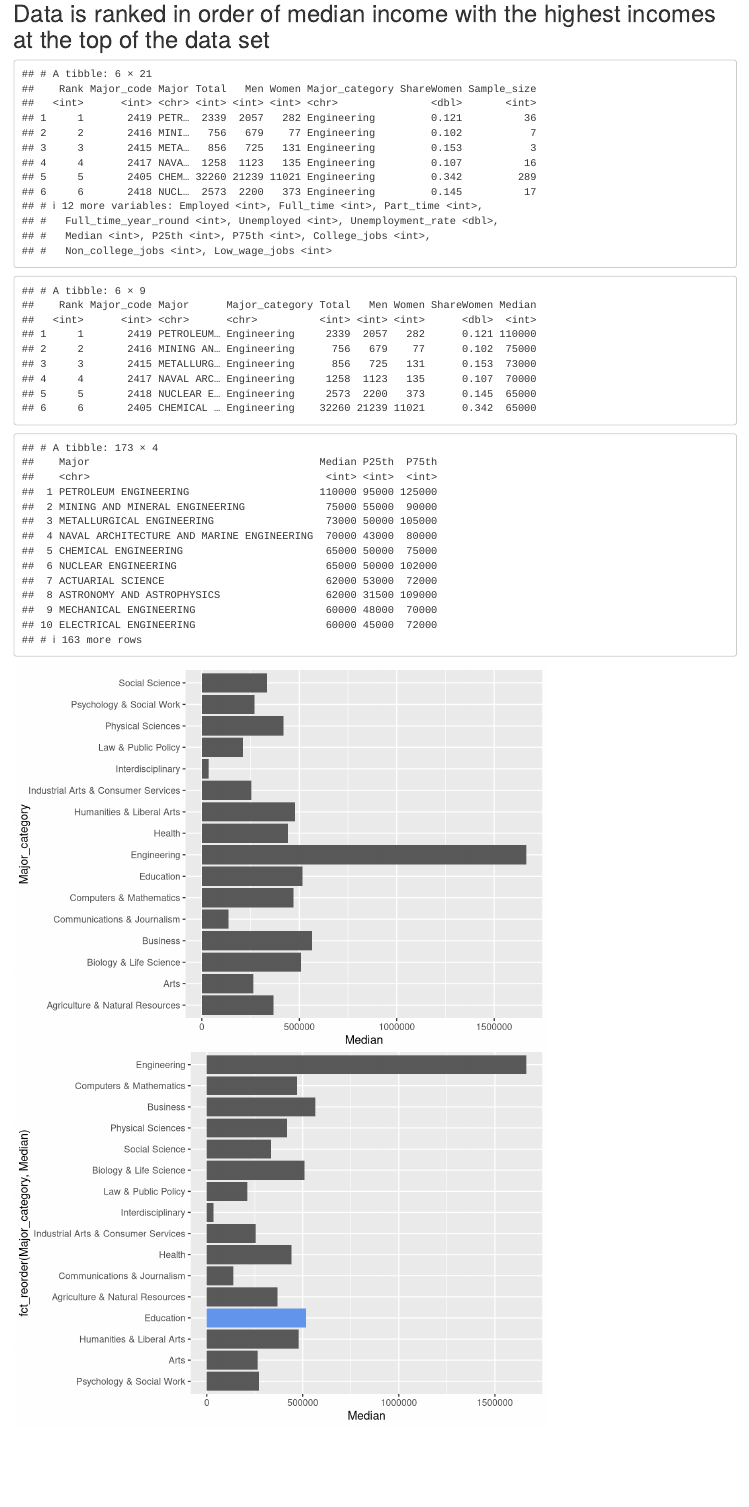
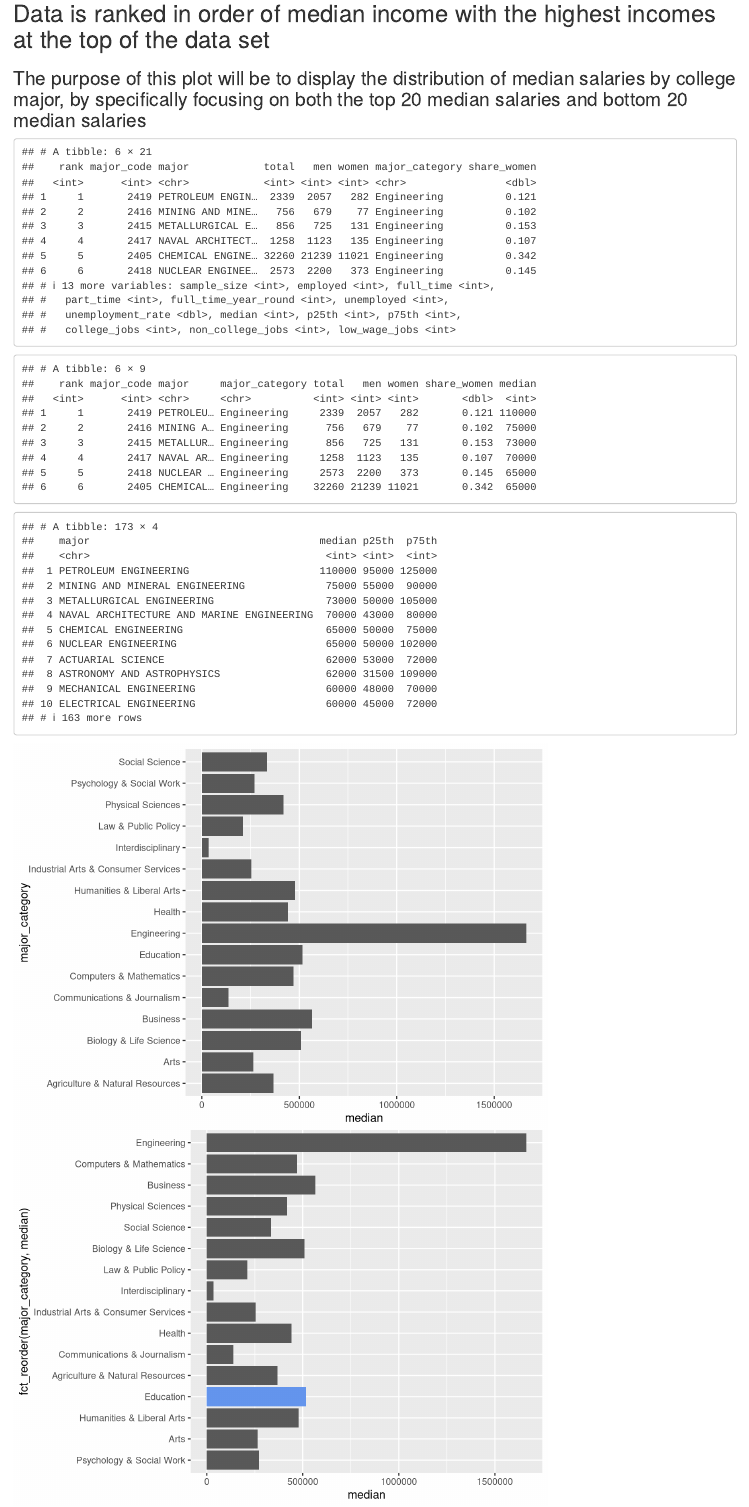
Before and after one commit to Jim-Wright90/edld_winter_610_final_project, an R Markdown document (scripts/EDLD 610 Winter 2020 Final Project.Rmd): the page in a window 1100 px wide, from 200 px down. Rendered offline with R 4.5, knitr and Pandoc, with nearby package versions; column names are cleaned by a stand-in for the janitor package.

Commit message:
More plot edits for Plot 1 draft

````diff
--- a/scripts/EDLD 610 Winter 2020 Final Project.Rmd
+++ b/scripts/EDLD 610 Winter 2020 Final Project.Rmd
@@ -37,68 +43,94 @@ women_stem <- import(here("data", "women-stem.csv"),
 
 # Plot 1
 ## Data is ranked in order of median income with the highest incomes at the top of the data set
+### The purpose of this plot will be to display the distribution of median salaries by college major, by specifically focusing on both the top 20 median salaries and bottom 20 median salaries
 ```{r plot 1, include=TRUE}
 
 head(recent_grads)
 head(women_stem)
 
 recent_grads %>%
-  select(Major, Median, P25th, P75th)
+  select(major, median, p25th, p75th)
 
 
-ggplot(recent_grads, aes(Major_category, Median)) +
+ggplot(recent_grads, aes(major_category, median)) +
   geom_col() +
   coord_flip()
 
-ggplot(recent_grads, aes(fct_reorder(Major_category, Median), Median)) +
+ggplot(recent_grads, aes(fct_reorder(major_category, median), median)) +
   geom_col() +
   geom_col(fill = "cornflowerblue",
-  data = filter(recent_grads, Major_category == "Education")) +
+  data = filter(recent_grads, major_category == "Education")) +
   coord_flip()
 
-
-ggplot(recent_grads, aes(fct_reorder(Major, Median), Median)) +
-  geom_col(aes(fill = Major_category),
+ggplot(recent_grads, aes(fct_reorder(major, median), median)) +
+  geom_col(aes(fill = major_category),
   alpha = 0.7) +
   scale_fill_viridis_d() +
   coord_flip()
 
-ggplot(recent_grads, aes(fct_reorder(Major, Median), Median)) +
+ggplot(recent_grads, aes(fct_reorder(major, median), median)) +
   geom_col(alpha = 0.7) +
-  facet_wrap(~Major_category, ncol = 1) +
+  facet_wrap(~major_category, ncol = 1) +
   coord_flip()
 #This one is no good
 
 median_top_20 <- recent_grads %>%
-  arrange(desc(Median)) %>%
+  arrange(desc(median)) %>%
   slice(1:20)
 
-ggplot(median_top_20, aes(fct_reorder(Major, Median), Median)) +
-  geom_col(aes(fill = Major_category),
+ggplot(median_top_20, aes(fct_reorder(major, median), median)) +
+  geom_col(aes(fill = major_category),
   alpha = 0.7) +
   scale_fill_viridis_d() +
   coord_flip() +
   theme(plot.title = element_text(color = "black", size = 12, face = "bold", hjust = 0.5)) +
-  labs(x = "Median Salary",
-       y = "College Major",
+  labs(x = "College Major",
+       y = "Median Salary",
        fill = "Major Category",
        title = "Top 20 Median Salaries by College Major")
 
 median_bottom_20 <- recent_grads %>%
-  arrange(Median) %>%
+  arrange(median) %>%
   slice(1:20)
 
-ggplot(median_bottom_20, aes(fct_reorder(Major, Median), Median)) +
-  geom_col(aes(fill = Major_category),
+ggplot(median_bottom_20, aes(fct_reorder(major, median), median)) +
+  geom_col(aes(fill = major_category),
   alpha = 0.7) +
   scale_fill_viridis_d() +
   coord_flip() +
   theme(plot.title = element_text(color = "black", size = 12, face = "bold", hjust = 0.5)) +
-  labs(x = "Median Salary",
-       y = "College Major",
+  labs(x = "College Major",
+       y = "Median Salary",
        fill = "Major Category",
        title = "Bottom 20 Median Salaries by College Major")
 
+recent_grads %>%
+  count(major)
 
+median_middle_40 <- recent_grads %>%
+  arrange(median) %>%
+  slice(80:120)
+
+ggplot(median_middle_40, aes(fct_reorder(major, median), median)) +
+  geom_col(aes(fill = major_category),
+  alpha = 0.7) +
+  scale_fill_viridis_d() +
+  coord_flip() +
+  theme(plot.title = element_text(color = "black", size = 12, face = "bold", hjust = 0.5)) +
+  labs(x = "College Major",
+       y = "Median Salary",
+       fill = "Major Category",
+       title = "Bottom 20 Median Salaries by College Major")
+
+ggplot(recent_grads, aes(median)) +
+  geom_histogram(fill = "#56B4E9",
+                 color = "black",
+                 alpha = 0.9,
+                 bins = 25) +
+  theme_minimal(base_size = 15) +
+  labs(x = "Median Salary of College Majors",
+       y = "Total",
+       title = "Distribution of Median Salaries per College Major")
 
 ```
````
Also changed, not shown: scripts/EDLD-610-Winter-2020-Final-Project.html, scripts/EDLD 610 Winter 2020 Final Project.Rmd (16 more changed lines).
